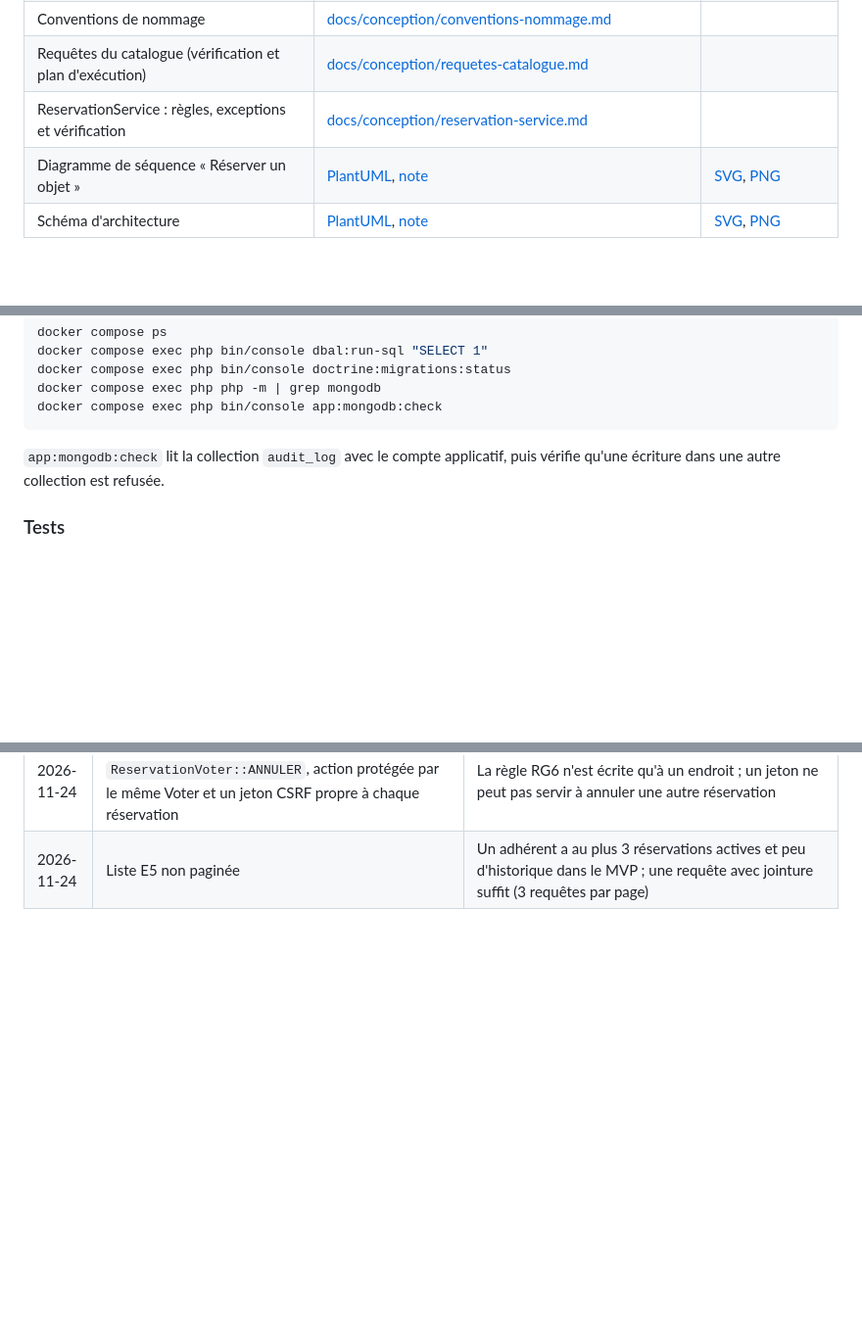
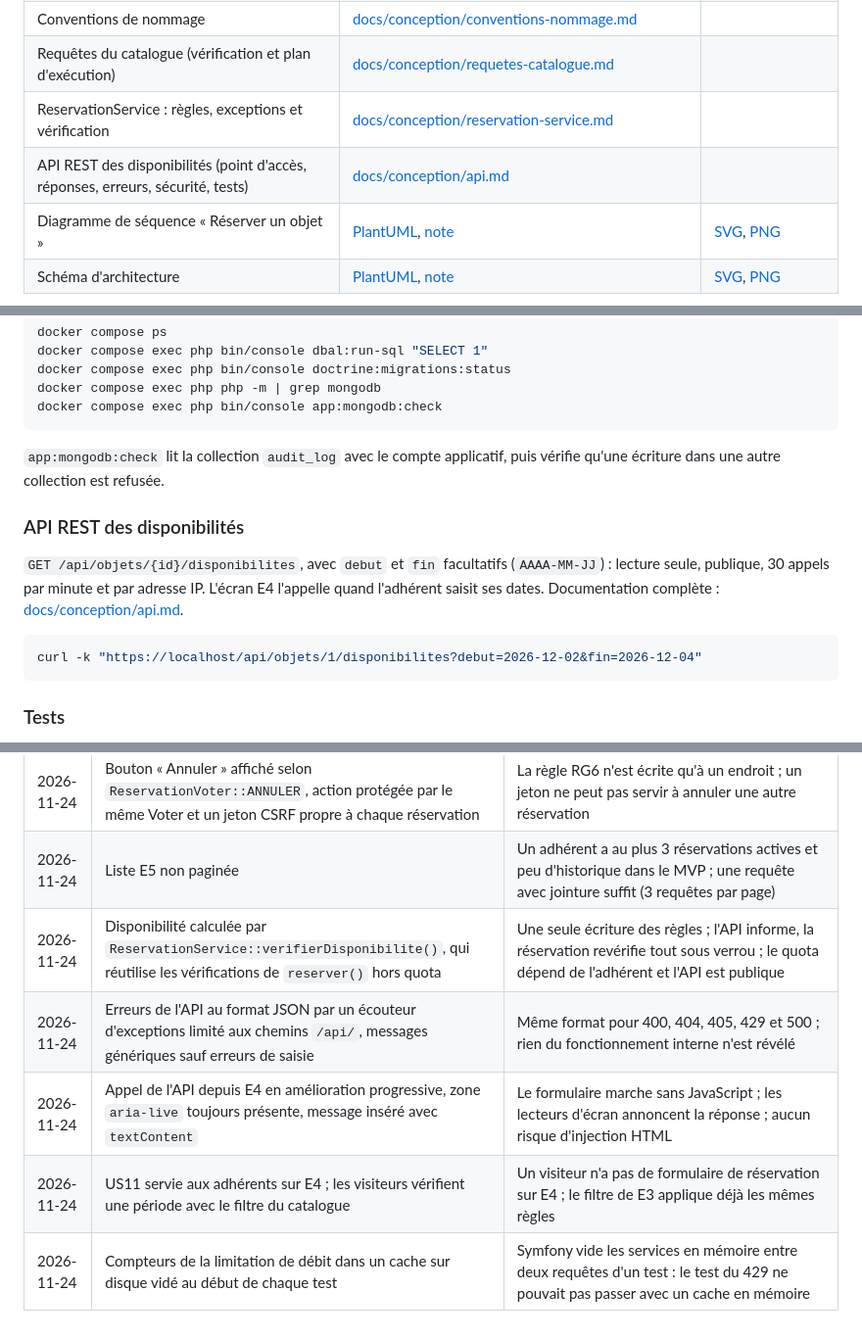
Before and after one commit to IamArayel/MSP2-PretOutil, a Markdown page: README.md, 3 parts joined by grey strips. Shown at 98% size. GitHub-like rendering; blank space fills up the shorter version.

````diff
--- a/README.md
+++ b/README.md
@@ -222,6 +222,7 @@ Schéma complet (couches, conteneurs Docker, sécurité, éco-conception) : [doc
 | Conventions de nommage | [docs/conception/conventions-nommage.md](docs/conception/conventions-nommage.md) | |
 | Requêtes du catalogue (vérification et plan d'exécution) | [docs/conception/requetes-catalogue.md](docs/conception/requetes-catalogue.md) | |
 | ReservationService : règles, exceptions et vérification | [docs/conception/reservation-service.md](docs/conception/reservation-service.md) | |
+| API REST des disponibilités (point d'accès, réponses, erreurs, sécurité, tests) | [docs/conception/api.md](docs/conception/api.md) | |
 | Diagramme de séquence « Réserver un objet » | [PlantUML](docs/diagrammes/sequence-reserver.puml), [note](docs/diagrammes/sequence-reserver.md) | [SVG](docs/diagrammes/sequence-reserver.svg), [PNG](docs/diagrammes/sequence-reserver.png) |
 | Schéma d'architecture | [PlantUML](docs/diagrammes/architecture.puml), [note](docs/diagrammes/architecture.md) | [SVG](docs/diagrammes/architecture.svg), [PNG](docs/diagrammes/architecture.png) |
 
@@ -482,6 +483,14 @@ docker compose exec php bin/console app:mongodb:check
 
 `app:mongodb:check` lit la collection `audit_log` avec le compte applicatif, puis vérifie qu'une écriture dans une autre collection est refusée.
 
+### API REST des disponibilités
+
+`GET /api/objets/{id}/disponibilites`, avec `debut` et `fin` facultatifs (`AAAA-MM-JJ`) : lecture seule, publique, 30 appels par minute et par adresse IP. L'écran E4 l'appelle quand l'adhérent saisit ses dates. Documentation complète : [docs/conception/api.md](docs/conception/api.md).
+
+```bash
+curl -k "https://localhost/api/objets/1/disponibilites?debut=2026-12-02&fin=2026-12-04"
+```
+
 ### Tests
 
 PHPUnit est installé en dépendance de développement (`symfony/test-pack`). Les tests sont dans `tests/`, rangés comme le code de `src/`.
@@ -684,3 +693,8 @@ Aucun mot de passe n'est versionné. `compose.yaml` transmet `.env.local` aux tr
 | 2026-11-24 | Écran E5 dans un contrôleur dédié (`MesReservationsController`), page provisoire retirée de `EspaceController` | Une responsabilité par contrôleur ; évite un conflit avec le remplacement de `/gestion` par l'écran E6 (#55) |
 | 2026-11-24 | Bouton « Annuler » affiché selon `ReservationVoter::ANNULER`, action protégée par le même Voter et un jeton CSRF propre à chaque réservation | La règle RG6 n'est écrite qu'à un endroit ; un jeton ne peut pas servir à annuler une autre réservation |
 | 2026-11-24 | Liste E5 non paginée | Un adhérent a au plus 3 réservations actives et peu d'historique dans le MVP ; une requête avec jointure suffit (3 requêtes par page) |
+| 2026-11-24 | Disponibilité calculée par `ReservationService::verifierDisponibilite()`, qui réutilise les vérifications de `reserver()` hors quota | Une seule écriture des règles ; l'API informe, la réservation revérifie tout sous verrou ; le quota dépend de l'adhérent et l'API est publique |
+| 2026-11-24 | Erreurs de l'API au format JSON par un écouteur d'exceptions limité aux chemins `/api/`, messages génériques sauf erreurs de saisie | Même format pour 400, 404, 405, 429 et 500 ; rien du fonctionnement interne n'est révélé |
+| 2026-11-24 | Appel de l'API depuis E4 en amélioration progressive, zone `aria-live` toujours présente, message inséré avec `textContent` | Le formulaire marche sans JavaScript ; les lecteurs d'écran annoncent la réponse ; aucun risque d'injection HTML |
+| 2026-11-24 | US11 servie aux adhérents sur E4 ; les visiteurs vérifient une période avec le filtre du catalogue | Un visiteur n'a pas de formulaire de réservation sur E4 ; le filtre de E3 applique déjà les mêmes règles |
+| 2026-11-24 | Compteurs de la limitation de débit dans un cache sur disque vidé au début de chaque test | Symfony vide les services en mémoire entre deux requêtes d'un test : le test du 429 ne pouvait pas passer avec un cache en mémoire |
````
Also changed, not shown: docs/conception/api.md (added, +115 -0 lines), docs/diagrammes/architecture.md (+1 -0 lines), docs/diagrammes/architecture.png, 2 other files.
